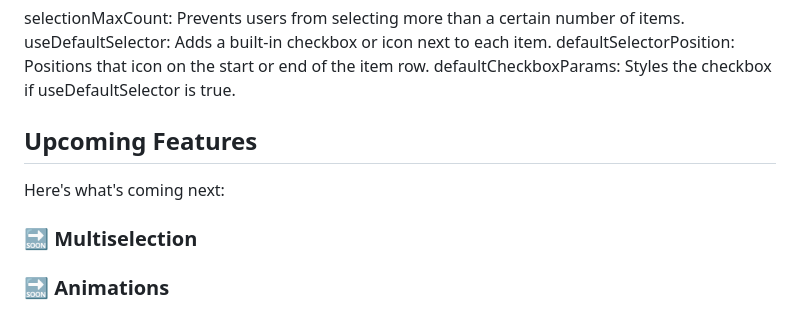
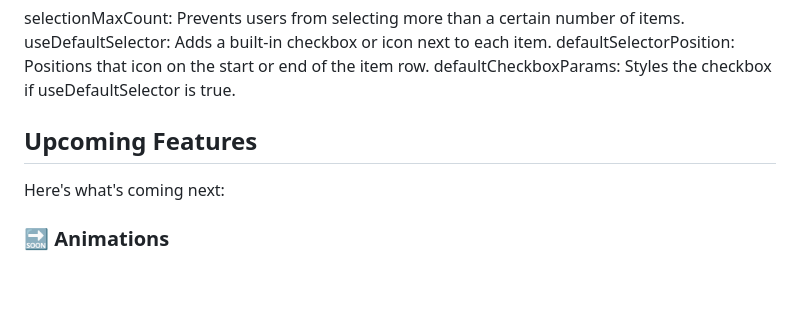
Before and after one commit to mejdi14/KMP-Searchable-Dropdown, a Markdown page: README.md, the part around the change. Drawn GitHub-style; blank space fills up the shorter version.

```diff
--- a/README.md
+++ b/README.md
@@ -231,8 +231,6 @@ defaultCheckboxParams: Styles the checkbox if useDefaultSelector is true.
 
 Here's what's coming next:
 
-### 🔜 Multiselection
-
 ### 🔜 Animations
 
 If you have suggestions or feature requests, feel free to open an issue or contribute to the repository.
```
